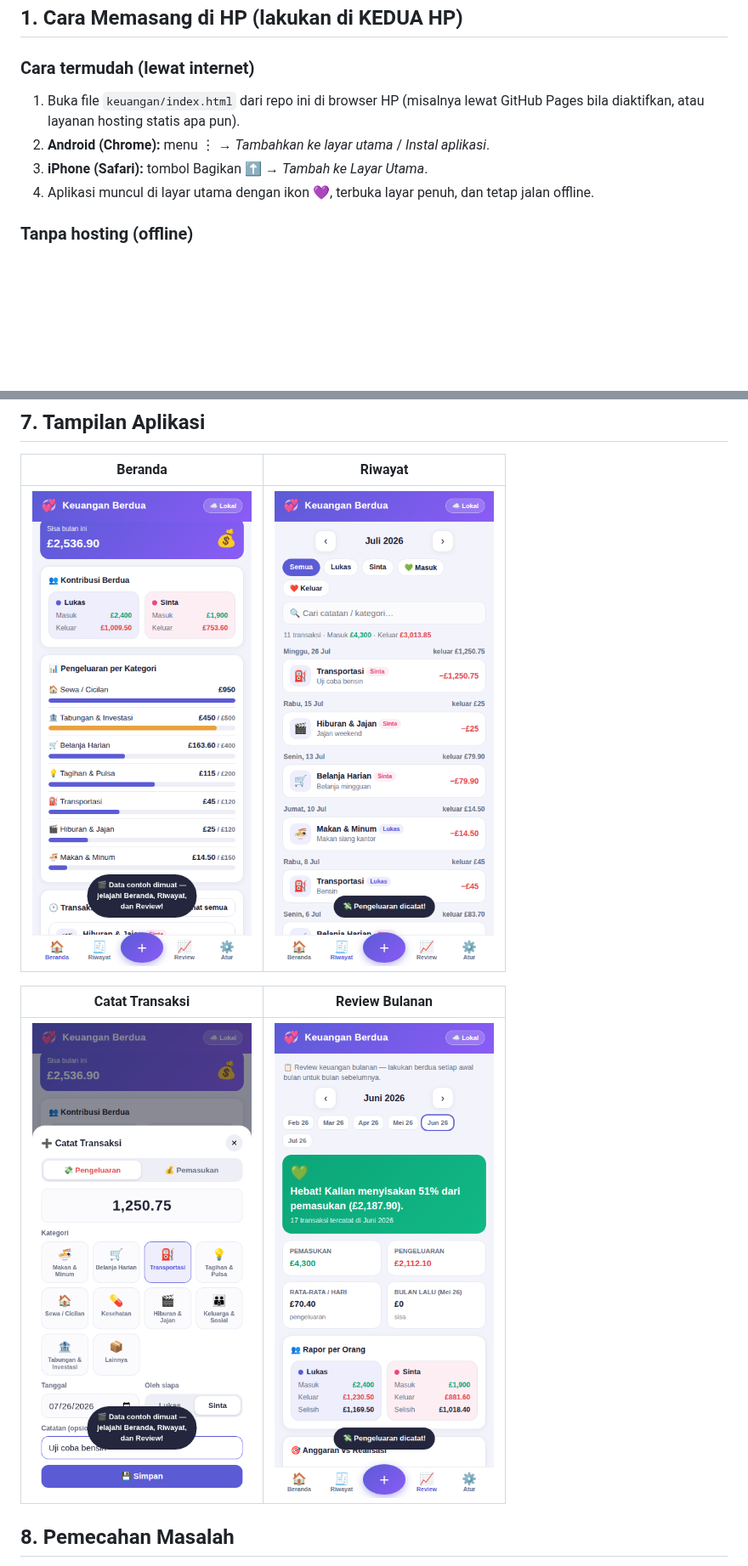
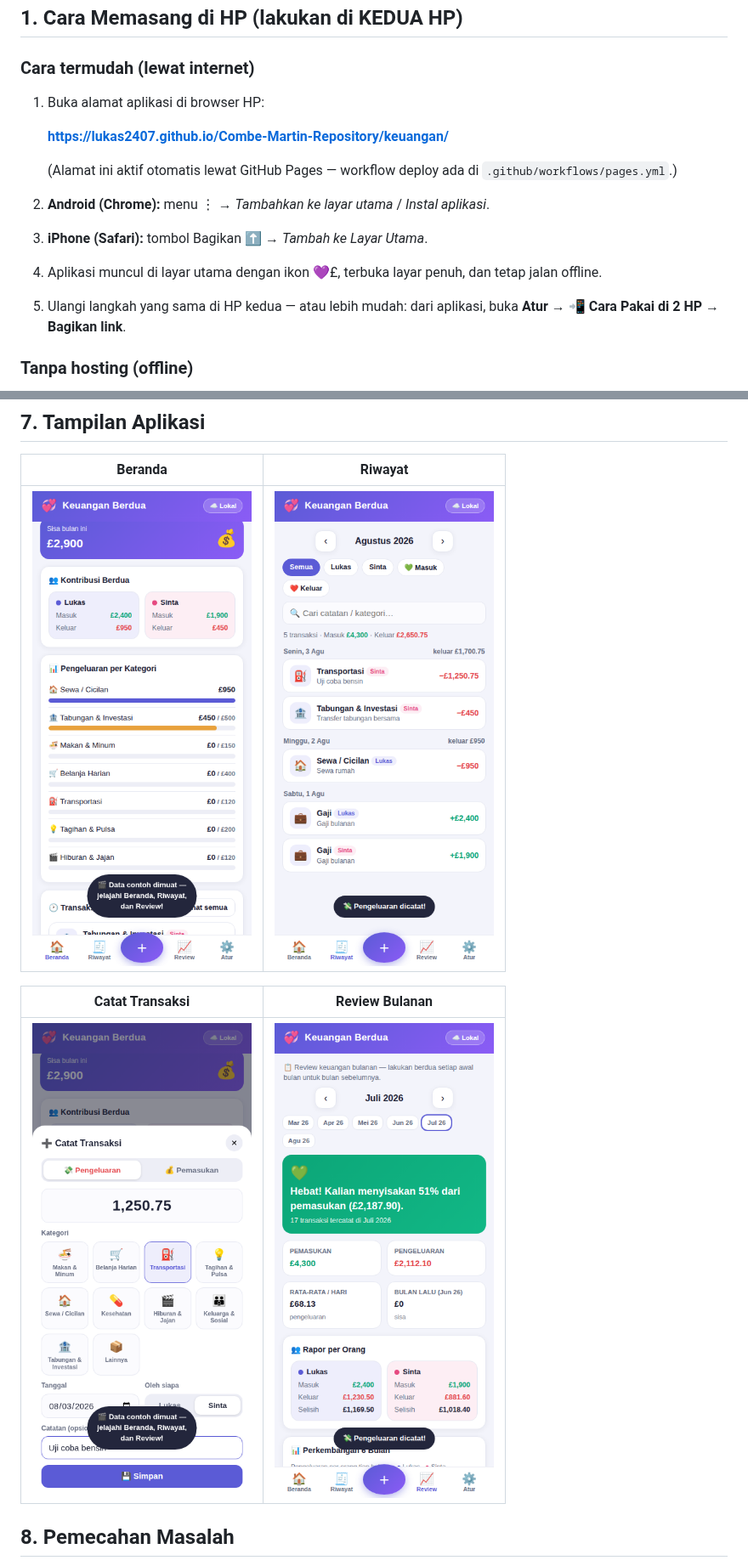
Before and after one commit to Lukas2407/Combe-Martin-Repository, a Markdown page: keuangan/PANDUAN_KEUANGAN.md, 2 parts joined by grey strips. Shown at 85% size. Rendered like a GitHub page; pictures changed too: screenshots/shot-keuangan-beranda.png, screenshots/shot-keuangan-catat.png, screenshots/shot-keuangan-review.png; blank space fills up the shorter version.

```diff
--- a/keuangan/PANDUAN_KEUANGAN.md
+++ b/keuangan/PANDUAN_KEUANGAN.md
@@ -11,11 +11,16 @@ dengan anggaran per kategori dan **review keuangan setiap bulan**.
 ## 1. Cara Memasang di HP (lakukan di KEDUA HP)
 
 ### Cara termudah (lewat internet)
-1. Buka file `keuangan/index.html` dari repo ini di browser HP (misalnya lewat GitHub Pages
-   bila diaktifkan, atau layanan hosting statis apa pun).
+1. Buka alamat aplikasi di browser HP:
+
+   **https://lukas2407.github.io/Combe-Martin-Repository/keuangan/**
+
+   (Alamat ini aktif otomatis lewat GitHub Pages — workflow deploy ada di `.github/workflows/pages.yml`.)
 2. **Android (Chrome):** menu ⋮ → *Tambahkan ke layar utama* / *Instal aplikasi*.
 3. **iPhone (Safari):** tombol Bagikan ⬆️ → *Tambah ke Layar Utama*.
-4. Aplikasi muncul di layar utama dengan ikon 💜, terbuka layar penuh, dan tetap jalan offline.
+4. Aplikasi muncul di layar utama dengan ikon 💜£, terbuka layar penuh, dan tetap jalan offline.
+5. Ulangi langkah yang sama di HP kedua — atau lebih mudah: dari aplikasi, buka
+   **Atur → 📲 Cara Pakai di 2 HP → Bagikan link**.
 
 ### Tanpa hosting (offline)
 Kirim file `index.html` ke kedua HP (WhatsApp/email/kabel), lalu buka dengan browser.
```
Also changed, not shown: screenshots/shot-keuangan-atur.png, 2 other files.
